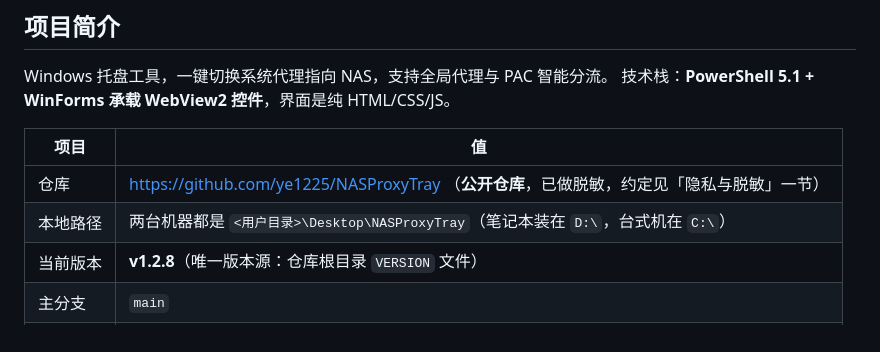
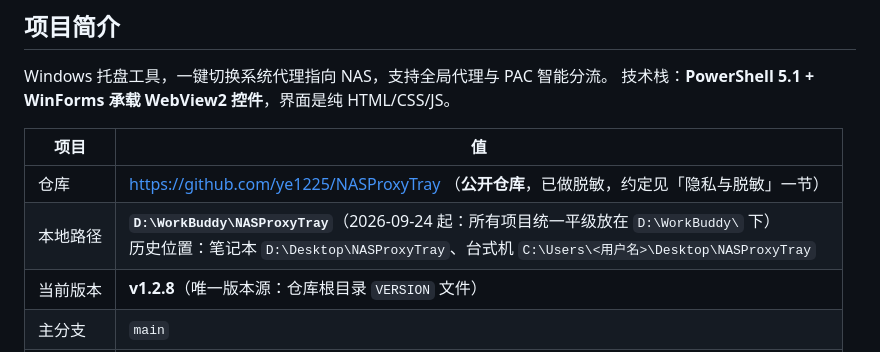
Before and after one commit to ye1225/NASProxyTray, a Markdown page: HANDOFF.md, the part around the change. Rendered like a GitHub page.

Commit message:
docs: 项目本地路径迁移到 D:/WorkBuddy/NASProxyTray（所有项目统一平级存放）

```diff
--- a/HANDOFF.md
+++ b/HANDOFF.md
@@ -15,7 +15,7 @@ Windows 托盘工具，一键切换系统代理指向 NAS，支持全局代理
 | 项目 | 值 |
 | --- | --- |
 | 仓库 | https://github.com/ye1225/NASProxyTray （**公开仓库**，已做脱敏，约定见「隐私与脱敏」一节） |
-| 本地路径 | 两台机器都是 `<用户目录>\Desktop\NASProxyTray`（笔记本装在 `D:\`，台式机在 `C:\`） |
+| 本地路径 | **`D:\WorkBuddy\NASProxyTray`**（2026-09-24 起：所有项目统一平级放在 `D:\WorkBuddy\` 下）<br>历史位置：笔记本 `D:\Desktop\NASProxyTray`、台式机 `C:\Users\<用户名>\Desktop\NASProxyTray` |
 | 当前版本 | **v1.2.8**（唯一版本源：仓库根目录 `VERSION` 文件） |
 | 主分支 | `main` |
 | 运行环境 | Windows 10 1809+ / Windows 11 + WebView2 Runtime |
```
